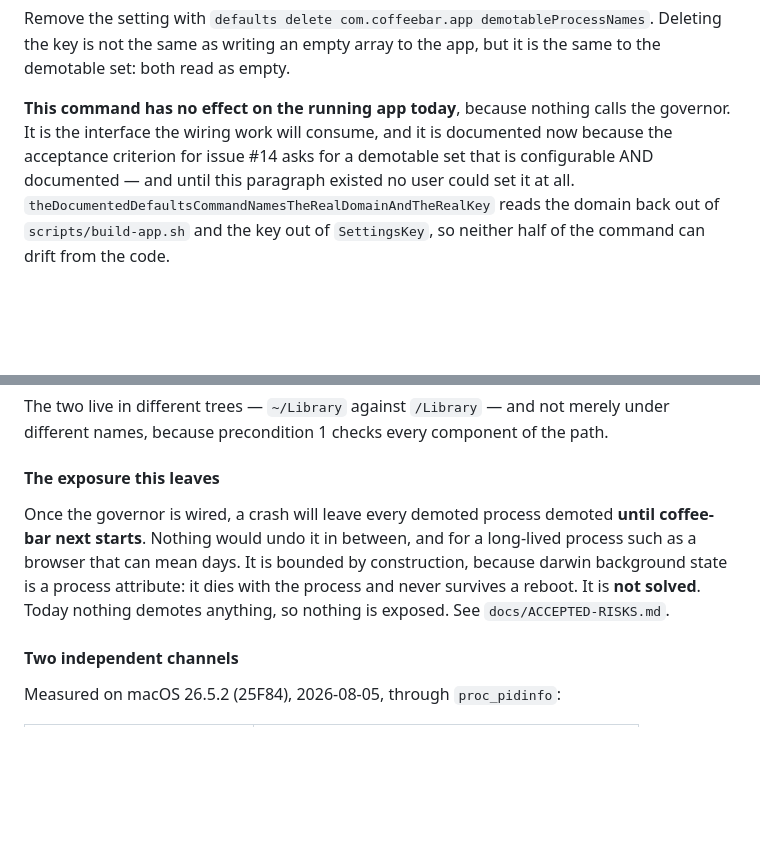
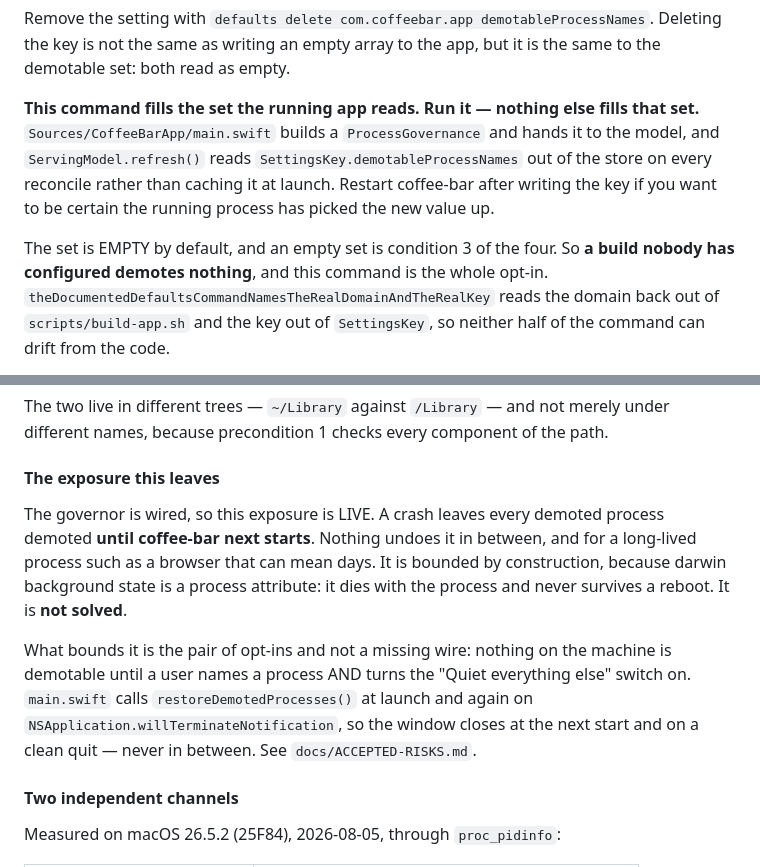
Before and after one commit to ArangoGutierrez/coffee-bar, a Markdown page: docs/coffee-bar-HANDOFF.md, 2 parts joined by grey strips. Drawn GitHub-style; blank space fills up the shorter version.

Commit message:
docs(handoff): correct two sentences the wiring falsified (#14)
Two sentences in §5.6 were written while nothing called the governor, and
commit de16c11 rewrote the section around them without touching either.

The first one is the damaging one. It sits in the "How to set it" block
and says the `defaults write` command "has no effect on the running app
today". That command is the ONLY route a user has to fill the demotable
set, so a user who believes the sentence does not run it, the set stays
empty, trigger condition 3 never holds, and the feature reaches nobody.

The second says "Today nothing demotes anything, so nothing is exposed",
under the heading that describes the crash exposure. docs/ACCEPTED-RISKS.md
already says "Live, and bounded by two opt-ins", so the two documents in
this repository contradicted each other about whether the feature runs.

Both are replaced with what the code does: main.swift builds a
ProcessGovernance, ServingModel.refresh() reads the key out of the store on
every reconcile, and the exposure is bounded by the two opt-ins rather than
by a missing wire.

Signed-off-by: Carlos Eduardo Arango Gutierrez <eduardoa@nvidia.com>

```diff
--- a/docs/coffee-bar-HANDOFF.md
+++ b/docs/coffee-bar-HANDOFF.md
@@ -583,10 +583,14 @@ Remove the setting with
 as writing an empty array to the app, but it is the same to the demotable set: both read as
 empty.
 
-**This command has no effect on the running app today**, because nothing calls the
-governor. It is the interface the wiring work will consume, and it is documented now
-because the acceptance criterion for issue #14 asks for a demotable set that is
-configurable AND documented — and until this paragraph existed no user could set it at all.
+**This command fills the set the running app reads. Run it — nothing else fills that set.**
+`Sources/CoffeeBarApp/main.swift` builds a `ProcessGovernance` and hands it to the model,
+and `ServingModel.refresh()` reads `SettingsKey.demotableProcessNames` out of the store on
+every reconcile rather than caching it at launch. Restart coffee-bar after writing the key
+if you want to be certain the running process has picked the new value up.
+
+The set is EMPTY by default, and an empty set is condition 3 of the four. So **a build
+nobody has configured demotes nothing**, and this command is the whole opt-in.
 `theDocumentedDefaultsCommandNamesTheRealDomainAndTheRealKey` reads the domain back out of
 `scripts/build-app.sh` and the key out of `SettingsKey`, so neither half of the command can
 drift from the code.
@@ -679,12 +683,17 @@ different names, because precondition 1 checks every component of the path.
 
 #### The exposure this leaves
 
-Once the governor is wired, a crash will leave every demoted process demoted **until
-coffee-bar next starts**. Nothing would undo it in between, and for a long-lived process
-such as a browser that can mean days. It is bounded by construction, because darwin
-background state is a process attribute: it dies with the process and never survives a
-reboot. It is **not solved**. Today nothing demotes anything, so nothing is exposed. See
-`docs/ACCEPTED-RISKS.md`.
+The governor is wired, so this exposure is LIVE. A crash leaves every demoted process
+demoted **until coffee-bar next starts**. Nothing undoes it in between, and for a
+long-lived process such as a browser that can mean days. It is bounded by construction,
+because darwin background state is a process attribute: it dies with the process and never
+survives a reboot. It is **not solved**.
+
+What bounds it is the pair of opt-ins and not a missing wire: nothing on the machine is
+demotable until a user names a process AND turns the "Quiet everything else" switch on.
+`main.swift` calls `restoreDemotedProcesses()` at launch and again on
+`NSApplication.willTerminateNotification`, so the window closes at the next start and on a
+clean quit — never in between. See `docs/ACCEPTED-RISKS.md`.
 
 #### Two independent channels
 
```
